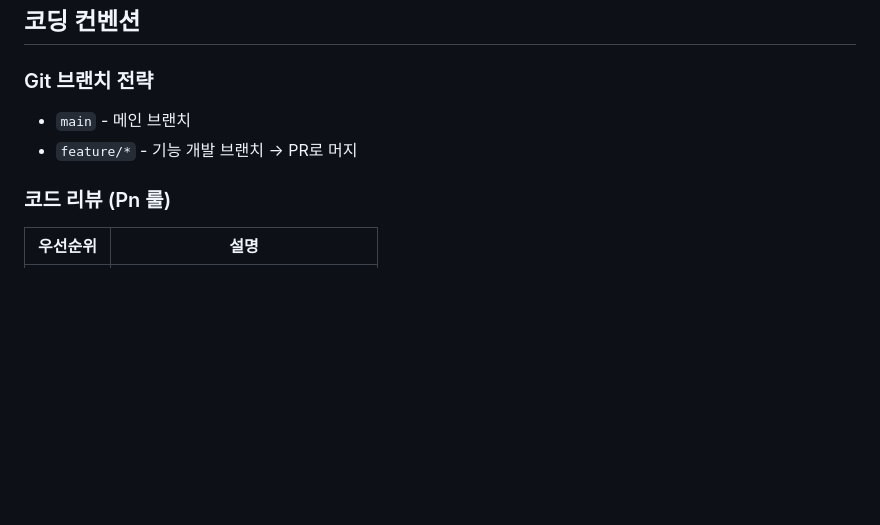
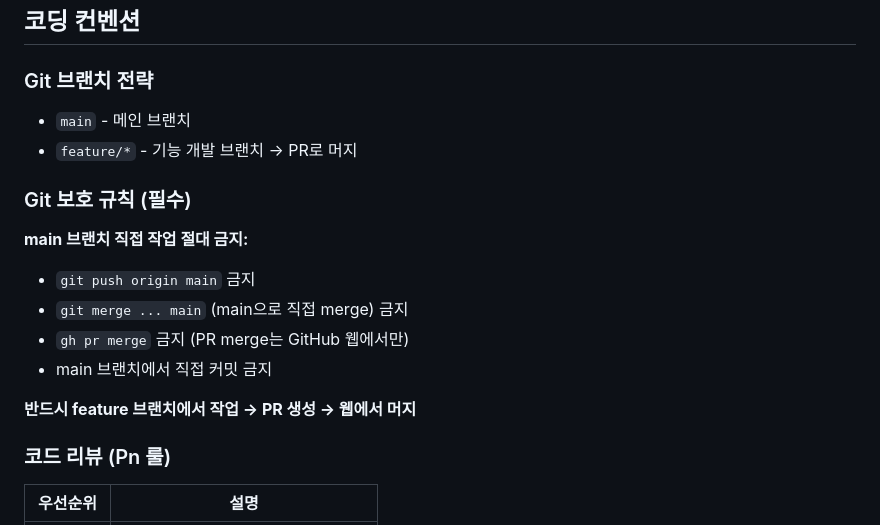
Before and after one commit to CheHyeonYeong/cohi-chat, a Markdown page: CLAUDE.md, the part around the change. GitHub-like rendering; blank space fills up the shorter version.

Commit message:
docs: #267 CLAUDE.md에 main 브랜치 보호 규칙 추가
- main 브랜치 직접 push/merge 금지 규칙 명시
- PR 기반 워크플로우 강제

```diff
--- a/CLAUDE.md
+++ b/CLAUDE.md
@@ -77,6 +77,15 @@ coheChat/
 - `main` - 메인 브랜치
 - `feature/*` - 기능 개발 브랜치 → PR로 머지
 
+### Git 보호 규칙 (필수)
+**main 브랜치 직접 작업 절대 금지:**
+- `git push origin main` 금지
+- `git merge ... main` (main으로 직접 merge) 금지
+- `gh pr merge` 금지 (PR merge는 GitHub 웹에서만)
+- main 브랜치에서 직접 커밋 금지
+
+**반드시 feature 브랜치에서 작업 → PR 생성 → 웹에서 머지**
+
 ### 코드 리뷰 (Pn 룰)
 | 우선순위 | 설명 |
 |---------|------|
```
